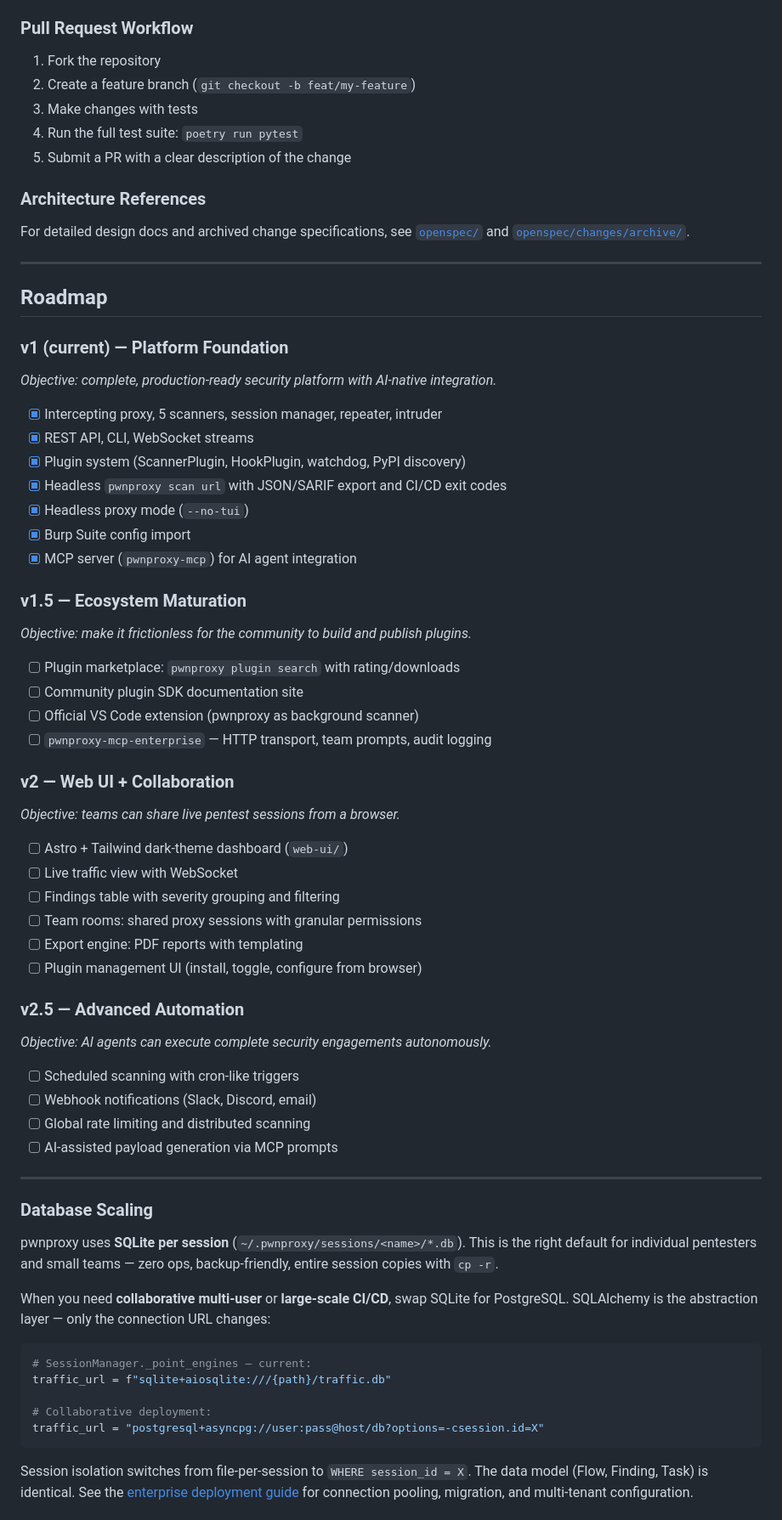
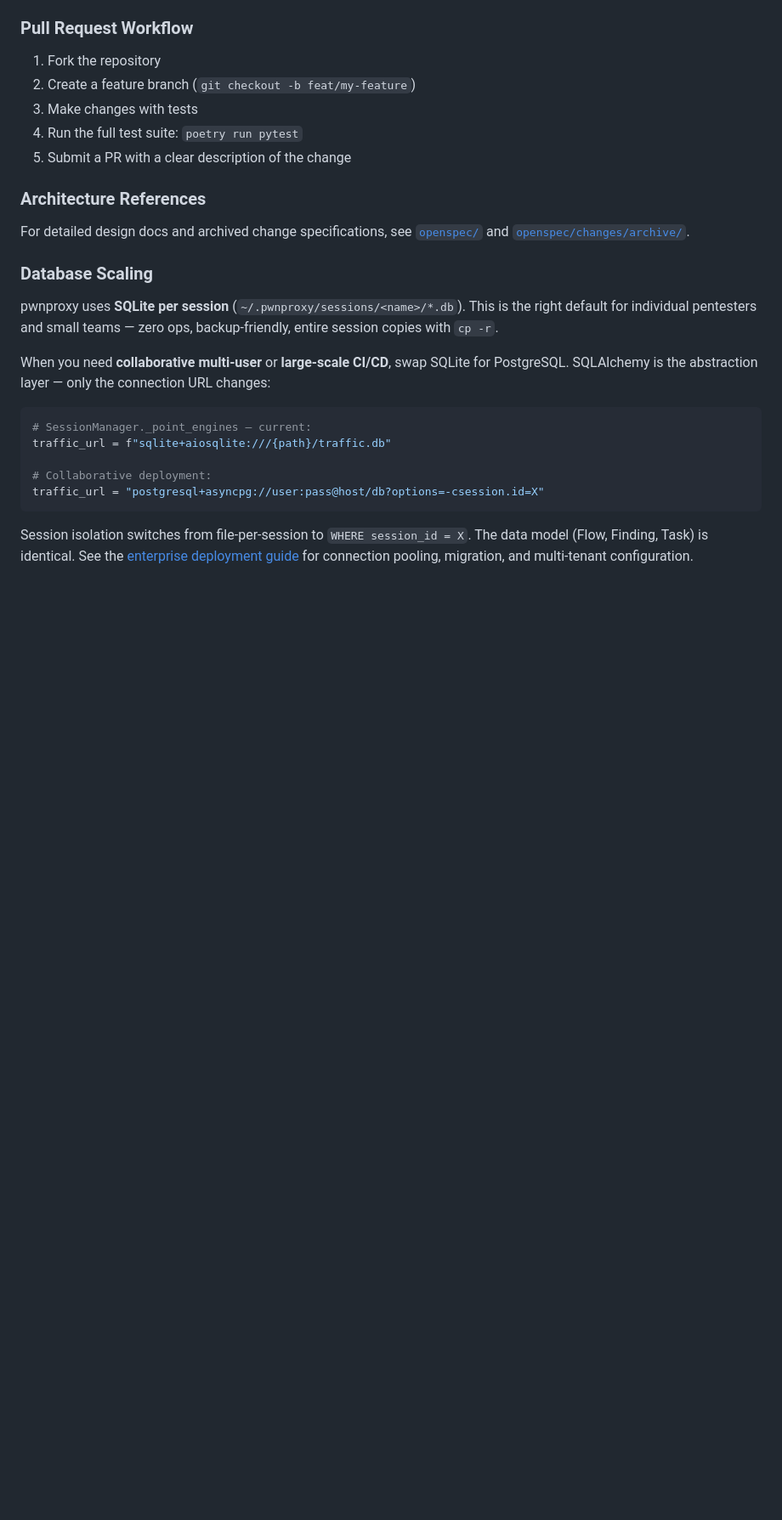
Before and after one commit to ericmtzmtz/pwnproxy, a Markdown page: README.md, the part around one of its changes. Shown at 85% size. Drawn GitHub-style; blank space fills up the shorter version.

```diff
--- a/README.md
+++ b/README.md
@@ -893,49 +893,6 @@ All 235 tests pass.
 
 For detailed design docs and archived change specifications, see [`openspec/`](./openspec) and [`openspec/changes/archive/`](./openspec/changes/archive/).
 
----
-
-## Roadmap
-
-### v1 (current) — Platform Foundation
-*Objective: complete, production-ready security platform with AI-native integration.*
-
-- [x] Intercepting proxy, 5 scanners, session manager, repeater, intruder
-- [x] REST API, CLI, WebSocket streams
-- [x] Plugin system (ScannerPlugin, HookPlugin, watchdog, PyPI discovery)
-- [x] Headless `pwnproxy scan url` with JSON/SARIF export and CI/CD exit codes
-- [x] Headless proxy mode (`--no-tui`)
-- [x] Burp Suite config import
-- [x] MCP server (`pwnproxy-mcp`) for AI agent integration
-
-### v1.5 — Ecosystem Maturation
-*Objective: make it frictionless for the community to build and publish plugins.*
-
-- [ ] Plugin marketplace: `pwnproxy plugin search` with rating/downloads
-- [ ] Community plugin SDK documentation site
-- [ ] Official VS Code extension (pwnproxy as background scanner)
-- [ ] `pwnproxy-mcp-enterprise` — HTTP transport, team prompts, audit logging
-
-### v2 — Web UI + Collaboration
-*Objective: teams can share live pentest sessions from a browser.*
-
-- [ ] Astro + Tailwind dark-theme dashboard (`web-ui/`)
-- [ ] Live traffic view with WebSocket
-- [ ] Findings table with severity grouping and filtering
-- [ ] Team rooms: shared proxy sessions with granular permissions
-- [ ] Export engine: PDF reports with templating
-- [ ] Plugin management UI (install, toggle, configure from browser)
-
-### v2.5 — Advanced Automation
-*Objective: AI agents can execute complete security engagements autonomously.*
-
-- [ ] Scheduled scanning with cron-like triggers
-- [ ] Webhook notifications (Slack, Discord, email)
-- [ ] Global rate limiting and distributed scanning
-- [ ] AI-assisted payload generation via MCP prompts
-
----
-
 ### Database Scaling
 
 pwnproxy uses **SQLite per session** (`~/.pwnproxy/sessions/<name>/*.db`). This is the right default for individual pentesters and small teams — zero ops, backup-friendly, entire session copies with `cp -r`.
```
Also changed, not shown: other parts of README.md (+18 -0 lines).
